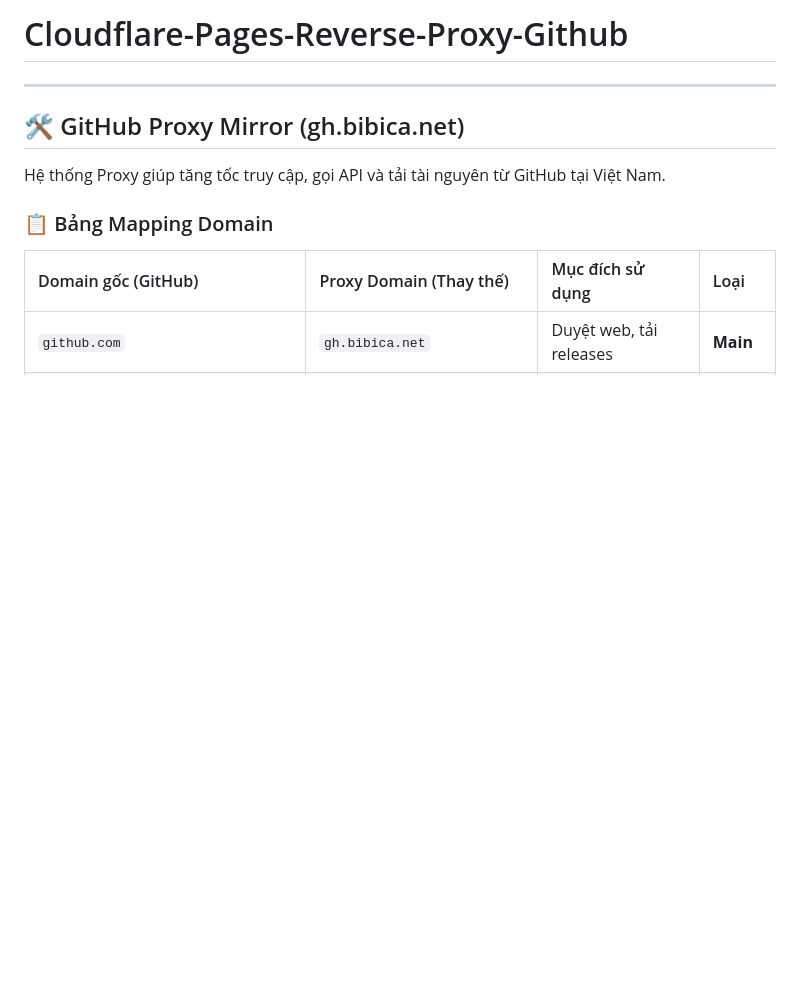
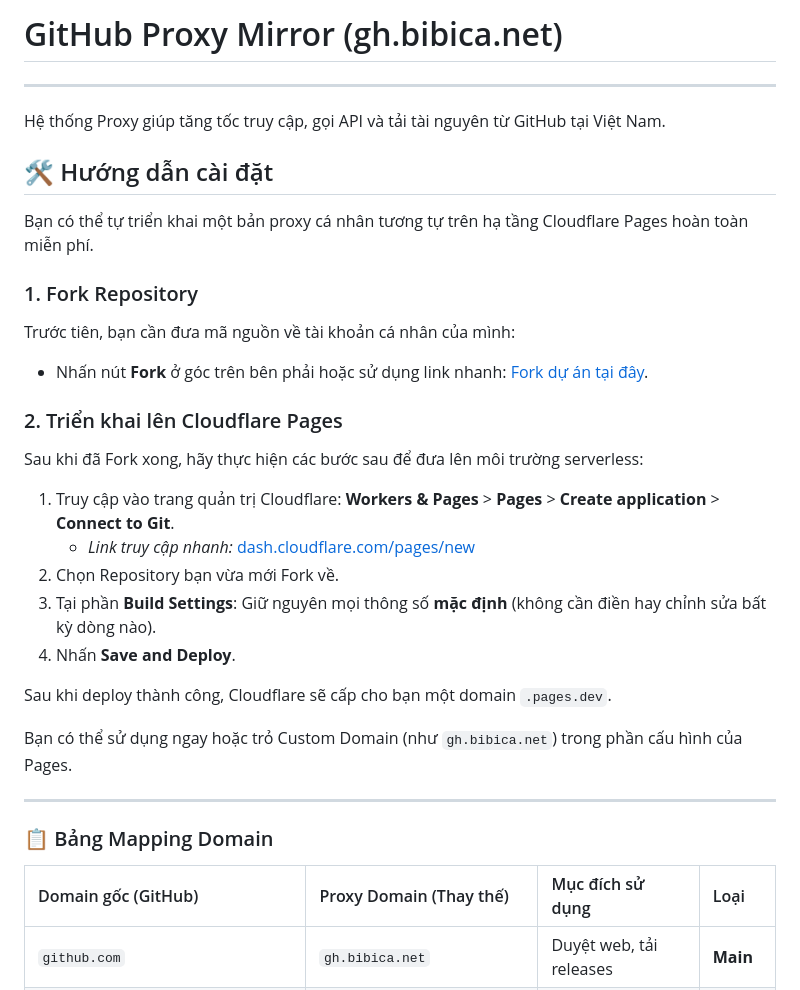
Before and after one commit to bibicadotnet/Cloudflare-Pages-Reverse-Proxy-Github, a Markdown page: README.md, the part around the change. GitHub-like rendering; blank space fills up the shorter version.

Commit message:
Update README with installation instructions
Added installation guide for setting up a personal proxy on Cloudflare Pages.

```diff
--- a/README.md
+++ b/README.md
@@ -1,8 +1,30 @@
-# Cloudflare-Pages-Reverse-Proxy-Github
+# GitHub Proxy Mirror (gh.bibica.net)
 ---
-## 🛠️ GitHub Proxy Mirror (gh.bibica.net)
 
 Hệ thống Proxy giúp tăng tốc truy cập, gọi API và tải tài nguyên từ GitHub tại Việt Nam.
+
+## 🛠️ Hướng dẫn cài đặt
+
+Bạn có thể tự triển khai một bản proxy cá nhân tương tự trên hạ tầng Cloudflare Pages hoàn toàn miễn phí.
+
+### 1. Fork Repository
+Trước tiên, bạn cần đưa mã nguồn về tài khoản cá nhân của mình:
+* Nhấn nút **Fork** ở góc trên bên phải hoặc sử dụng link nhanh: [Fork dự án tại đây](https://github.com/bibicadotnet/Cloudflare-Pages-Reverse-Proxy-Github/fork).
+
+### 2. Triển khai lên Cloudflare Pages
+Sau khi đã Fork xong, hãy thực hiện các bước sau để đưa lên môi trường serverless:
+
+1. Truy cập vào trang quản trị Cloudflare: **Workers & Pages** > **Pages** > **Create application** > **Connect to Git**.
+   - *Link truy cập nhanh:* [dash.cloudflare.com/pages/new](https://dash.cloudflare.com/?to=/:account/pages/new/provider/github)
+2. Chọn Repository bạn vừa mới Fork về.
+3. Tại phần **Build Settings**: Giữ nguyên mọi thông số **mặc định** (không cần điền hay chỉnh sửa bất kỳ dòng nào).
+4. Nhấn **Save and Deploy**.
+
+Sau khi deploy thành công, Cloudflare sẽ cấp cho bạn một domain `.pages.dev`.
+
+Bạn có thể sử dụng ngay hoặc trỏ Custom Domain (như `gh.bibica.net`) trong phần cấu hình của Pages.
+
+---
 
 ### 📋 Bảng Mapping Domain
 
```
